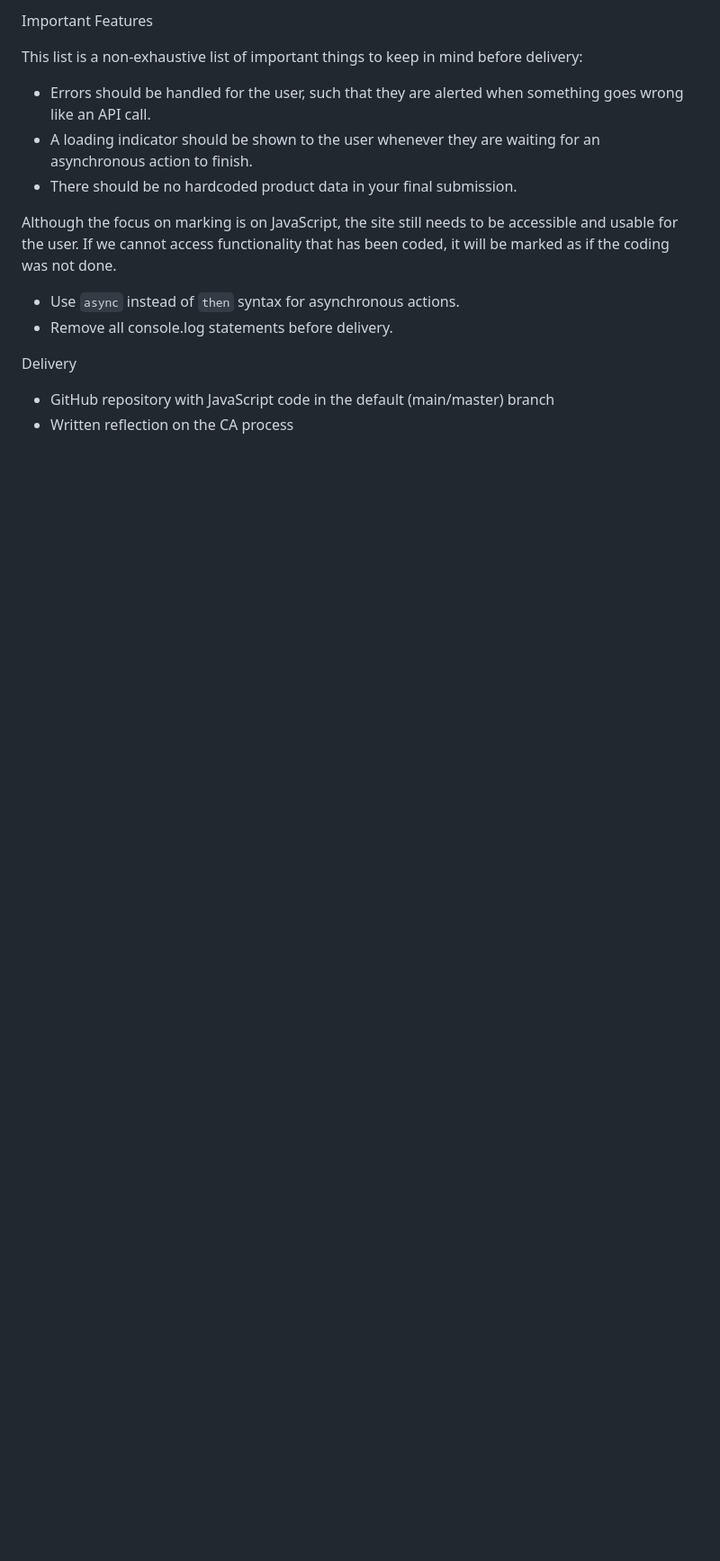
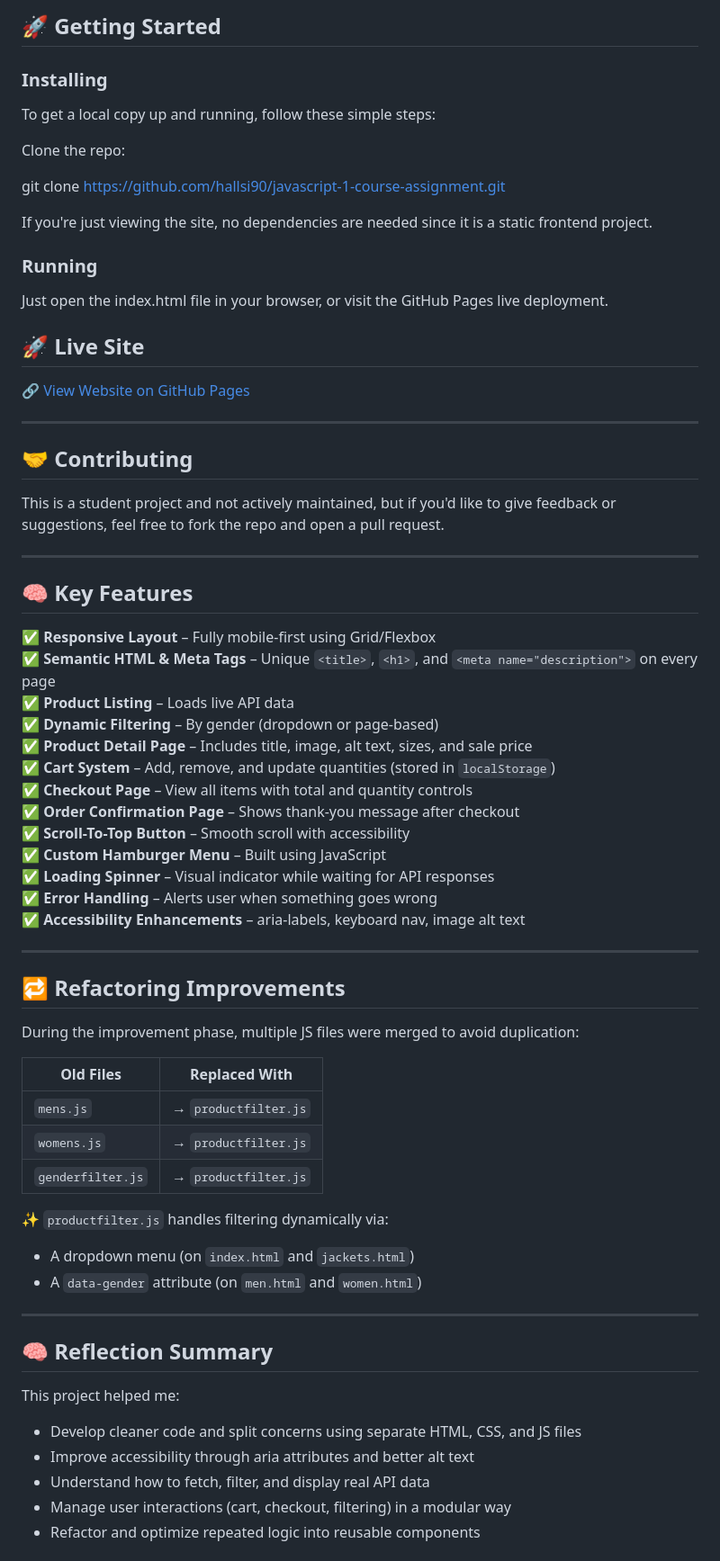
Before and after one commit to hallsi90/javascript-1-course-assignment, a Markdown page: README.md, the part around one of its changes. Shown at 90% size. Drawn GitHub-style; blank space fills up the shorter version.

```diff
--- a/README.md
+++ b/README.md
@@ -57,18 +52,74 @@ The documentation website for each endpoint explains which options are available
 
-Important Features
+## 🚀 Getting Started
 
-This list is a non-exhaustive list of important things to keep in mind before delivery:
+### Installing
 
-- Errors should be handled for the user, such that they are alerted when something goes wrong like an API call.
-- A loading indicator should be shown to the user whenever they are waiting for an asynchronous action to finish.
-- There should be no hardcoded product data in your final submission.
+To get a local copy up and running, follow these simple steps:
 
-Although the focus on marking is on JavaScript, the site still needs to be accessible and usable for the user. If we cannot access functionality that has been coded, it will be marked as if the coding was not done.
+Clone the repo:
 
-- Use `async` instead of `then` syntax for asynchronous actions.
-- Remove all console.log statements before delivery.
+git clone https://github.com/hallsi90/javascript-1-course-assignment.git
 
-Delivery
+If you're just viewing the site, no dependencies are needed since it is a static frontend project.
 
-- GitHub repository with JavaScript code in the default (main/master) branch
-- Written reflection on the CA process
+### Running
+
+Just open the index.html file in your browser, or visit the GitHub Pages live deployment.
+
+## 🚀 Live Site
+
+🔗 [View Website on GitHub Pages](https://hallsi90.github.io/javascript-1-course-assignment/)
+
+---
+
+## 🤝 Contributing
+
+This is a student project and not actively maintained, but if you'd like to give feedback or suggestions, feel free to fork the repo and open a pull request.
+
+---
+
+## 🧠 Key Features
+
+✅ **Responsive Layout** – Fully mobile-first using Grid/Flexbox
+✅ **Semantic HTML & Meta Tags** – Unique `<title>`, `<h1>`, and `<meta name="description">` on every page
+✅ **Product Listing** – Loads live API data
+✅ **Dynamic Filtering** – By gender (dropdown or page-based)
+✅ **Product Detail Page** – Includes title, image, alt text, sizes, and sale price
+✅ **Cart System** – Add, remove, and update quantities (stored in `localStorage`)
+✅ **Checkout Page** – View all items with total and quantity controls
+✅ **Order Confirmation Page** – Shows thank-you message after checkout
+✅ **Scroll-To-Top Button** – Smooth scroll with accessibility
+✅ **Custom Hamburger Menu** – Built using JavaScript
+✅ **Loading Spinner** – Visual indicator while waiting for API responses
+✅ **Error Handling** – Alerts user when something goes wrong
+✅ **Accessibility Enhancements** – aria-labels, keyboard nav, image alt text
+
+---
+
+## 🔁 Refactoring Improvements
+
+During the improvement phase, multiple JS files were merged to avoid duplication:
+
+| Old Files         | Replaced With        |
+| ----------------- | -------------------- |
+| `mens.js`         | → `productfilter.js` |
+| `womens.js`       | → `productfilter.js` |
+| `genderfilter.js` | → `productfilter.js` |
+
+✨ `productfilter.js` handles filtering dynamically via:
+
+- A dropdown menu (on `index.html` and `jackets.html`)
+- A `data-gender` attribute (on `men.html` and `women.html`)
+
+---
+
+## 🧠 Reflection Summary
+
+This project helped me:
+
+- Develop cleaner code and split concerns using separate HTML, CSS, and JS files
+- Improve accessibility through aria attributes and better alt text
+- Understand how to fetch, filter, and display real API data
+- Manage user interactions (cart, checkout, filtering) in a modular way
+- Refactor and optimize repeated logic into reusable components
+
```
Also changed, not shown: other parts of README.md (+73 -39 lines).
